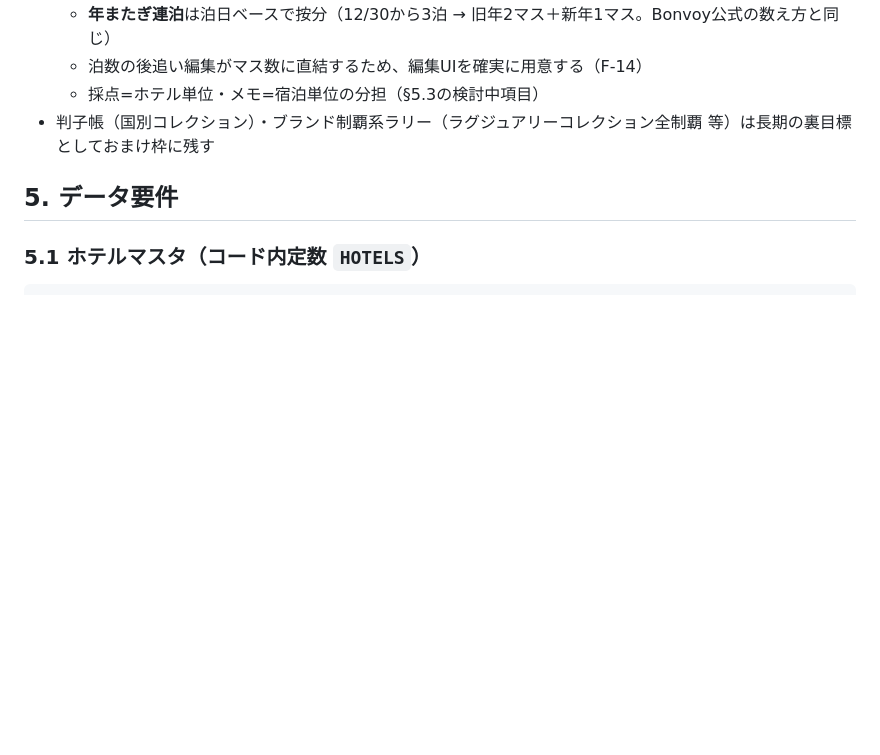
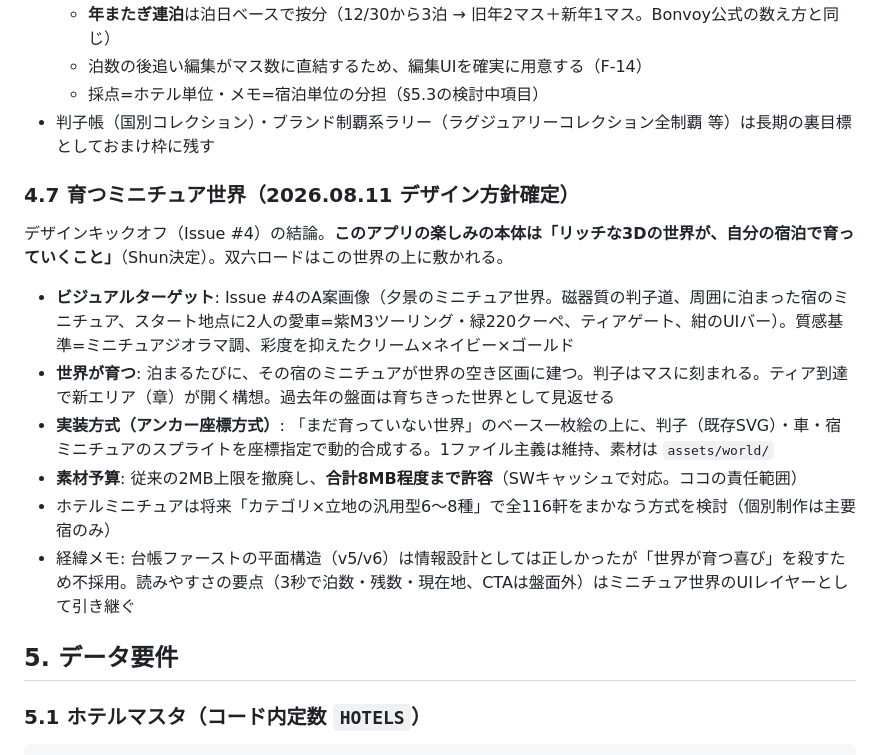
Before and after one commit to Kirin1009/Bonvoy, a Markdown page: docs/要件定義.md, the part around the change. GitHub-like rendering; blank space fills up the shorter version.

Commit message:
要件定義に「育つミニチュア世界」のデザイン方針確定を追記（§4.7）
Issue #4の結論を反映: 楽しみの本体は宿泊で育つリッチな3D世界。
ビジュアルターゲットA案、アンカー座標方式、素材予算8MBへの引き上げ、
v5/v6不採用の経緯と引き継ぐ要点を記録。

Co-Authored-By: Claude Fable 5 <noreply@anthropic.com>
Claude-Session: https://claude.ai/code/session_01UNaWf6a3iwDpAqvY1FhX3N

```diff
--- a/docs/要件定義.md
+++ b/docs/要件定義.md
@@ -150,6 +150,17 @@
   - 採点=ホテル単位・メモ=宿泊単位の分担（§5.3の検討中項目）
 - 判子帳（国別コレクション）・ブランド制覇系ラリー（ラグジュアリーコレクション全制覇 等）は長期の裏目標としておまけ枠に残す
 
+### 4.7 育つミニチュア世界（2026.08.11 デザイン方針確定）
+
+デザインキックオフ（Issue #4）の結論。**このアプリの楽しみの本体は「リッチな3Dの世界が、自分の宿泊で育っていくこと」**（Shun決定）。双六ロードはこの世界の上に敷かれる。
+
+- **ビジュアルターゲット**: Issue #4のA案画像（夕景のミニチュア世界。磁器質の判子道、周囲に泊まった宿のミニチュア、スタート地点に2人の愛車=紫M3ツーリング・緑220クーペ、ティアゲート、紺のUIバー）。質感基準=ミニチュアジオラマ調、彩度を抑えたクリーム×ネイビー×ゴールド
+- **世界が育つ**: 泊まるたびに、その宿のミニチュアが世界の空き区画に建つ。判子はマスに刻まれる。ティア到達で新エリア（章）が開く構想。過去年の盤面は育ちきった世界として見返せる
+- **実装方式（アンカー座標方式）**: 「まだ育っていない世界」のベース一枚絵の上に、判子（既存SVG）・車・宿ミニチュアのスプライトを座標指定で動的合成する。1ファイル主義は維持、素材は `assets/world/`
+- **素材予算**: 従来の2MB上限を撤廃し、**合計8MB程度まで許容**（SWキャッシュで対応。ココの責任範囲）
+- ホテルミニチュアは将来「カテゴリ×立地の汎用型6〜8種」で全116軒をまかなう方式を検討（個別制作は主要宿のみ）
+- 経緯メモ: 台帳ファーストの平面構造（v5/v6）は情報設計としては正しかったが「世界が育つ喜び」を殺すため不採用。読みやすさの要点（3秒で泊数・残数・現在地、CTAは盤面外）はミニチュア世界のUIレイヤーとして引き継ぐ
+
 ## 5. データ要件
 
 ### 5.1 ホテルマスタ（コード内定数 `HOTELS`）
```
